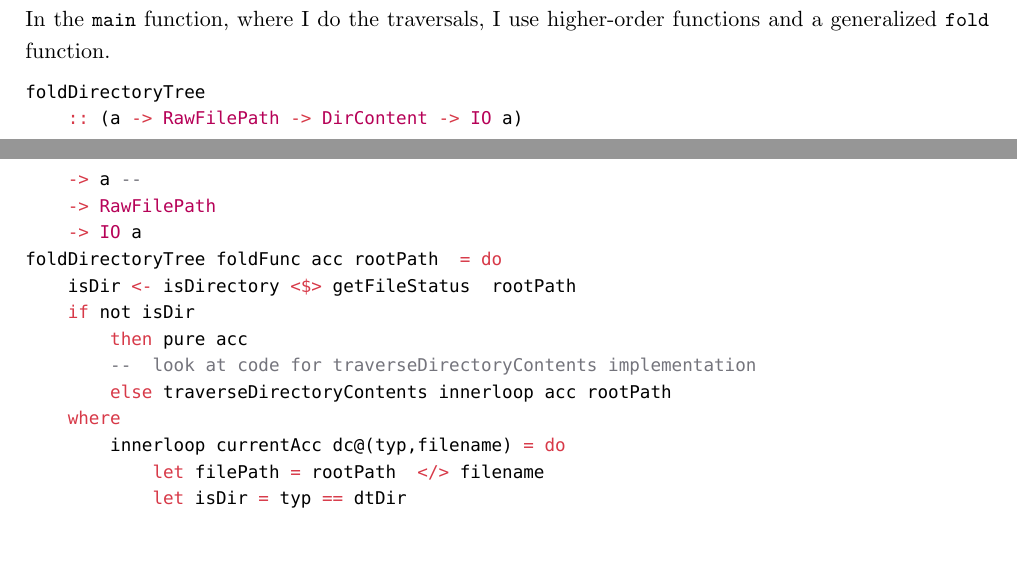
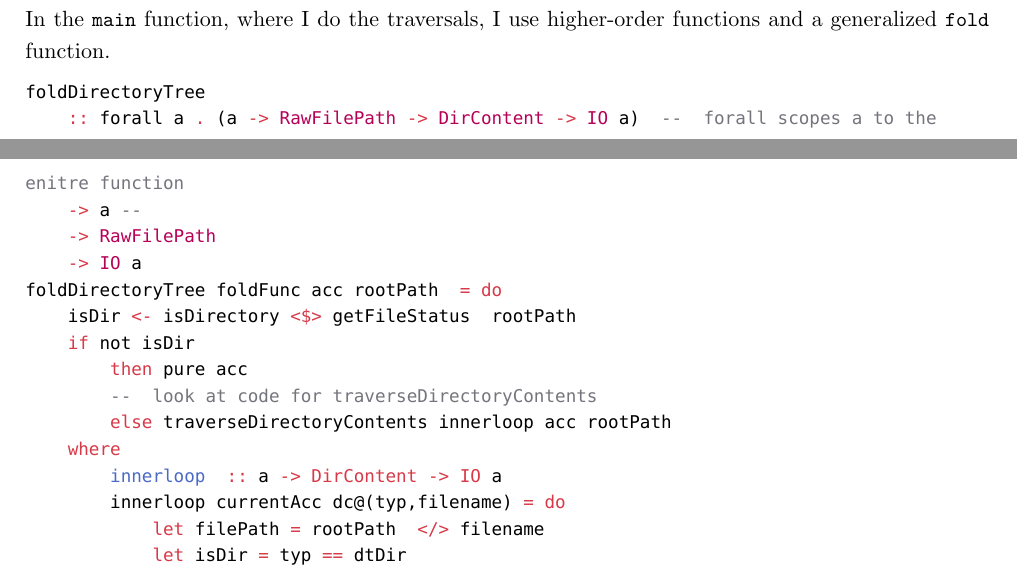
Before and after one commit to mkn025/lambdaSearch, a Typst document (statusRapport/sisteRapport/rapport.typ): two parts of pages 4 and 5 of 9, joined at a grey line, cut so that both start at the same text, the shorter picture padded with empty space. Compiled offline with Typst 0.15.

Commit message:
Fikset litt på komentarer

````diff
--- a/statusRapport/sisteRapport/rapport.typ
+++ b/statusRapport/sisteRapport/rapport.typ
@@ -157,7 +157,7 @@ In the `main` function, where I do the traversals, I use higher-order functions
 
 ```hs
 foldDirectoryTree
-    :: (a -> RawFilePath -> DirContent -> IO a)
+    :: forall a . (a -> RawFilePath -> DirContent -> IO a)  --  forall scopes a to the enitre function
     -> a --
     -> RawFilePath
     -> IO a
@@ -165,14 +165,15 @@ foldDirectoryTree foldFunc acc rootPath  = do
     isDir <- isDirectory <$> getFileStatus  rootPath
     if not isDir
         then pure acc
-        --  look at code for traverseDirectoryContents implementation
+        --  look at code for traverseDirectoryContents
         else traverseDirectoryContents innerloop acc rootPath
     where
+        innerloop  :: a -> DirContent -> IO a
         innerloop currentAcc dc@(typ,filename) = do
             let filePath = rootPath  </> filename
             let isDir = typ == dtDir
+
             nextAcc <- foldFunc currentAcc rootPath dc
-
             if not isDir
                 then pure nextAcc
                 else foldDirectoryTree foldFunc nextAcc filePath
````
Also changed, not shown: statusRapport/sisteRapport/rapport.typ (2 more changed lines), 2 other files.
